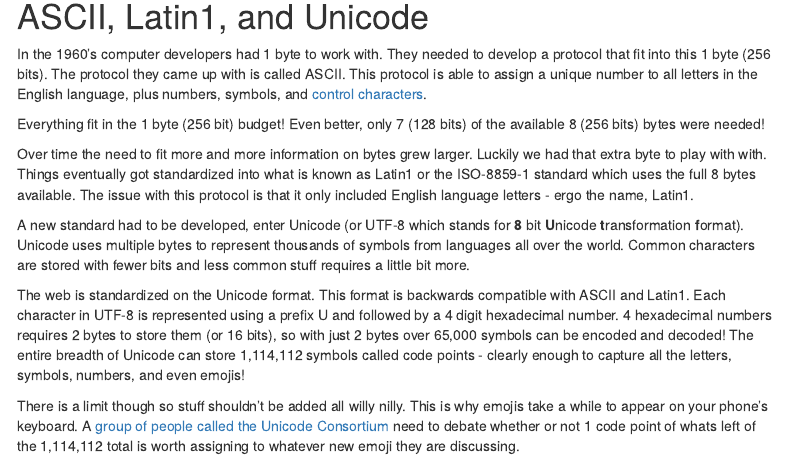
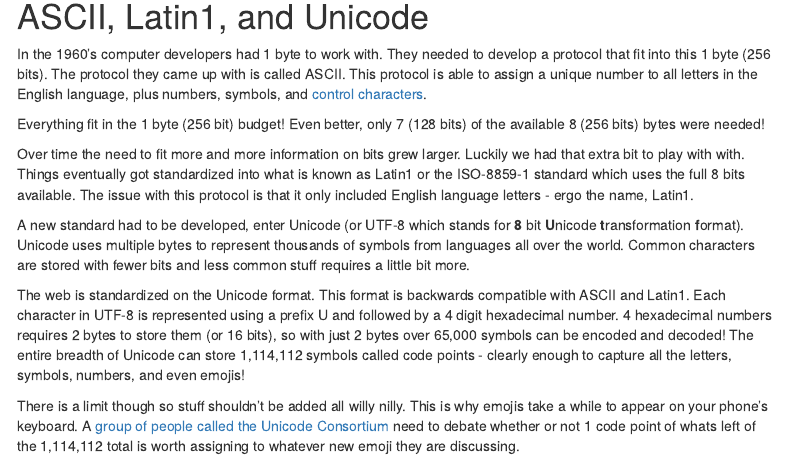
Before and after one commit to farach/periodic_table_nlp, an R Markdown document (01 - Bits to Character Encoding.Rmd): the page in a window 1100 px wide, from 820 px down. Rendered offline with R 4.5, knitr and Pandoc, with nearby package versions; menus at the side of the page are left out.

Commit message:
Spelling typo fixes

```diff
--- a/01 - Bits to Character Encoding.Rmd
+++ b/01 - Bits to Character Encoding.Rmd
@@ -78,11 +78,11 @@ characters](https://en.wikipedia.org/wiki/Control_character).
 Everything fit in the 1 byte (256 bit) budget! Even better, only 7 (128 bits) of
 the available 8 (256 bits) bytes were needed!
 
-Over time the need to fit more and more information on bytes grew larger.
-Luckily we had that extra byte to play with with. Things eventually got
-standardized into what is known as Latin1 or the ISO-8859-1 standard which uses
-the full 8 bytes available. The issue with this protocol is that it only
-included English language letters - ergo the name, Latin1.
+Over time the need to fit more and more information on bits grew larger. Luckily
+we had that extra bit to play with with. Things eventually got standardized into
+what is known as Latin1 or the ISO-8859-1 standard which uses the full 8 bits
+available. The issue with this protocol is that it only included English
+language letters - ergo the name, Latin1.
 
 A new standard had to be developed, enter Unicode (or UTF-8 which stands for
 **8** bit **U**nicode **t**ransformation **f**ormat). Unicode uses multiple
```
